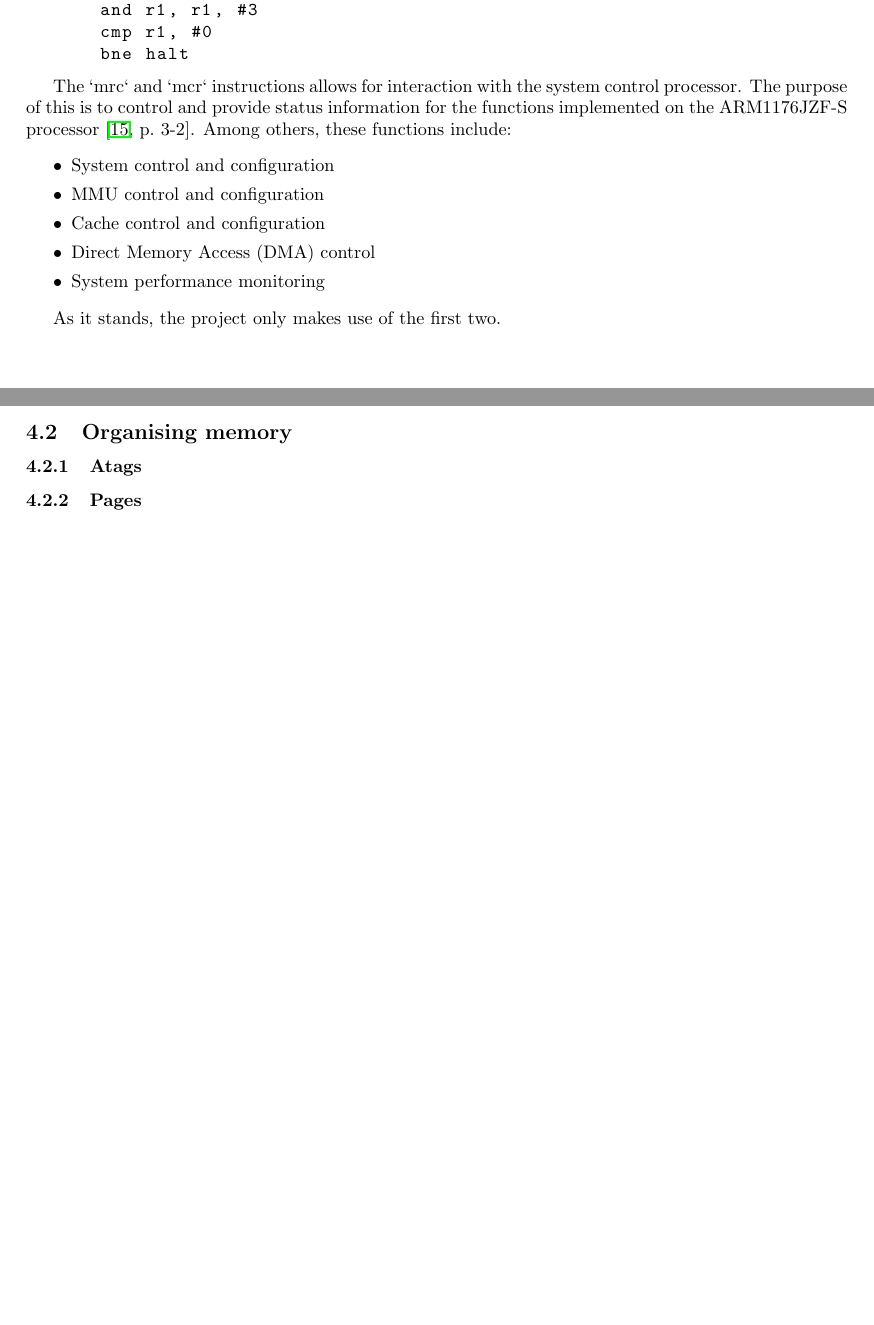
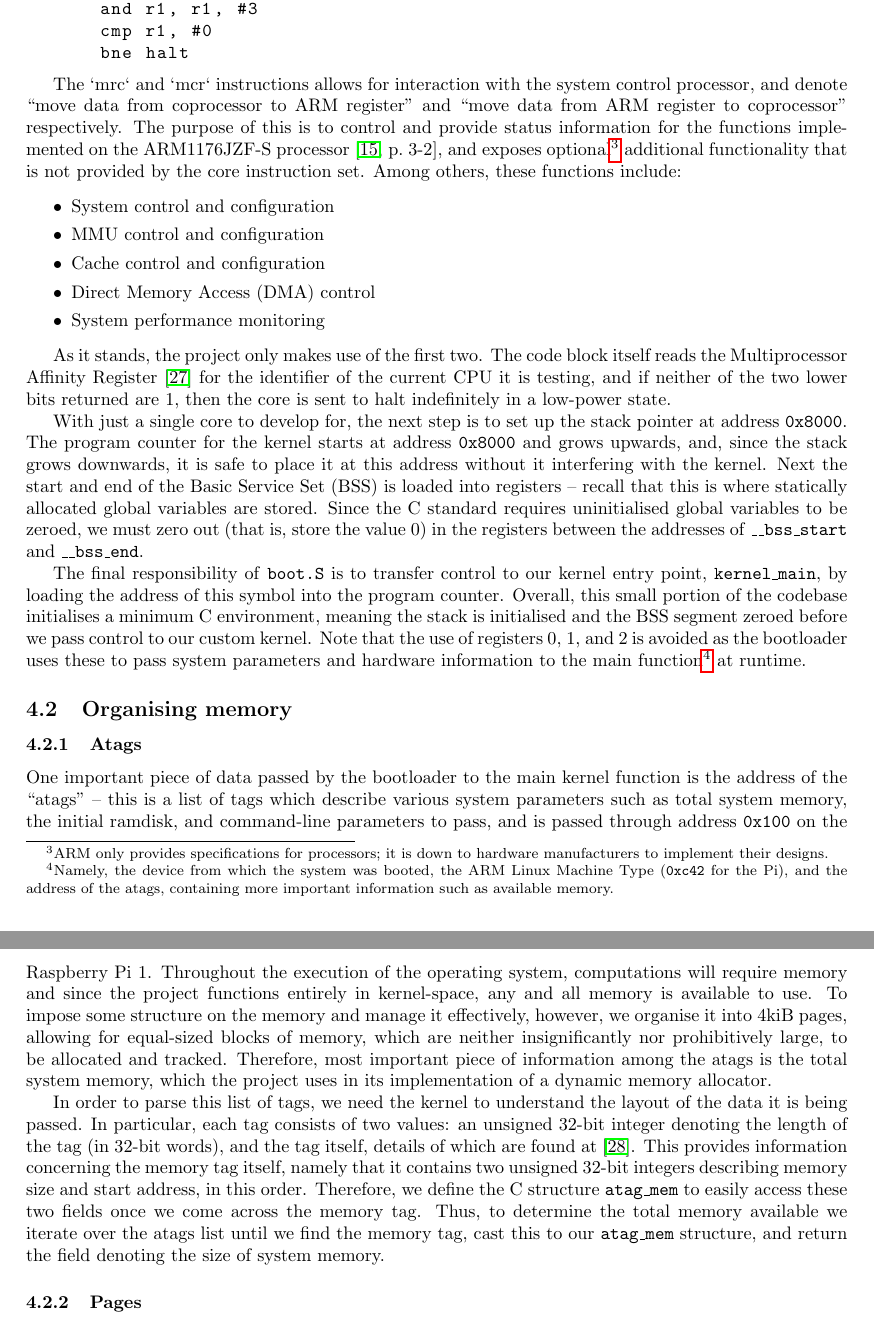
Before and after one commit to wiggywombathead/proteus, a LaTeX paper (submissions/final_report/report.tex, which reads submissions/final_report/sections/implementation.tex): two parts of pages 12 and 13 of 14 before the commit and two parts of pages 12 and 13 of 15 after it, joined at a grey line, cut so that both start at the same text, the shorter picture padded with empty space. Compiled offline with pdfLaTeX.

Commit message:
Finished atags. Now paging.

```diff
--- a/submissions/final_report/sections/implementation.tex
+++ b/submissions/final_report/sections/implementation.tex
@@ -63,10 +68,15 @@ _start:
     bne halt
         \end{lstlisting}
 
-        The `mrc` and `mcr` instructions allows for interaction with the
-        system control processor. The purpose of this is to control and provide
-        status information for the functions implemented on the ARM1176JZF-S
-        processor \cite[p.~3-2]{TRM}. Among others, these functions include:
+        The `mrc` and `mcr` instructions allows for interaction with the system
+        control processor, and denote ``move data from coprocessor to ARM
+        register'' and ``move data from ARM register to coprocessor''
+        respectively. The purpose of this is to control and provide status
+        information for the functions implemented on the ARM1176JZF-S processor
+        \cite[p.~3-2]{TRM}, and exposes optional\footnote{ARM only provides
+        specifications for processors; it is down to hardware manufacturers to
+        implement their designs.} additional functionality that is not provided
+        by the core instruction set. Among others, these functions include:
         \begin{itemize}
             \itemsep0em
             \item System control and configuration
@@ -76,13 +86,68 @@ _start:
             \item System performance monitoring
         \end{itemize}
 
-        As it stands, the project only makes use of the first two.
+        As it stands, the project only makes use of the first two. The code
+        block itself reads the Multiprocessor Affinity Register \cite{MPIDR} for
+        the identifier of the current CPU it is testing, and if neither of the
+        two lower bits returned are 1, then the core is sent to halt
+        indefinitely in a low-power state.
 
+        With just a single core to develop for, the next step is to set up the
+        stack pointer at address \code{0x8000}. The program counter for the
+        kernel starts at address \code{0x8000} and grows upwards, and, since the
+        stack grows downwards, it is safe to place it at this address without it
+        interfering with the kernel. Next the start and end of the Basic Service
+        Set (BSS) is loaded into registers -- recall that this is where
+        statically allocated global variables are stored. Since the C standard
+        requires uninitialised global variables to be zeroed, we must zero out
+        (that is, store the value 0) in the registers between the addresses of
+        \code{\_\_bss\_start} and \code{\_\_bss\_end}.
+
+        The final responsibility of \code{boot.S} is to transfer control to our
+        kernel entry point, \code{kernel\_main}, by loading the address of this
+        symbol into the program counter. Overall, this small portion of the
+        codebase initialises a minimum C environment, meaning the stack is
+        initialised and the BSS segment zeroed before we pass control to our
+        custom kernel. Note that the use of registers 0, 1, and 2 is avoided as
+        the bootloader uses these to pass system parameters and hardware
+        information to the main function\footnote{Namely, the device from which
+        the system was booted, the ARM Linux Machine Type (\code{0xc42} for the
+        Pi), and the address of the atags, containing more important information
+        such as available memory.} at runtime.
 
 \subsection{Organising memory}
     \subsubsection{Atags}
+        One important piece of data passed by the bootloader to the main kernel
+        function is the address of the ``atags'' -- this is a list of tags which
+        describe various system parameters such as total system memory, the
+        initial ramdisk, and command-line parameters to pass, and is passed
+        through address \code{0x100} on the Raspberry Pi 1. Throughout the
+        execution of the operating system, computations will require memory and
+        since the project functions entirely in kernel-space, any and all memory
+        is available to use. To impose some structure on the memory and manage
+        it effectively, however, we organise it into 4kiB pages, allowing for
+        equal-sized blocks of memory, which are neither insignificantly nor
+        prohibitively large, to be allocated and tracked. Therefore, most
+        important piece of information among the atags is the total system
+        memory, which the project uses in its implementation of a dynamic memory
+        allocator.
+
+        In order to parse this list of tags, we need the kernel to understand
+        the layout of the data it is being passed. In particular, each tag
+        consists of two values: an unsigned 32-bit integer denoting the length
+        of the tag (in 32-bit words), and the tag itself, details of which are
+        found at \cite{atags}. This provides information concerning the memory
+        tag itself, namely that it contains two unsigned 32-bit integers
+        describing memory size and start address, in this order. Therefore, we
+        define the C structure \code{atag\_mem} to easily access these two
+        fields once we come across the memory tag. Thus, to determine the total
+        memory available we iterate over the atags list until we find the memory
+        tag, cast this to our \code{atag\_mem} structure, and return the field
+        denoting the size of system memory.
+
     \subsubsection{Pages}
         \label{sec:pages}
+
     \subsubsection{Dynamic memory allocator}
 
 \subsection{Interacting with the GPU}
```
Also changed, not shown: submissions/final_report/bibliography.bib (+18 -0 lines), submissions/final_report/sections/background.tex (+4 -4 lines), submissions/final_report/report.pdf, submissions/final_report/sections/implementation.tex (9 more changed lines), 2 other files.
